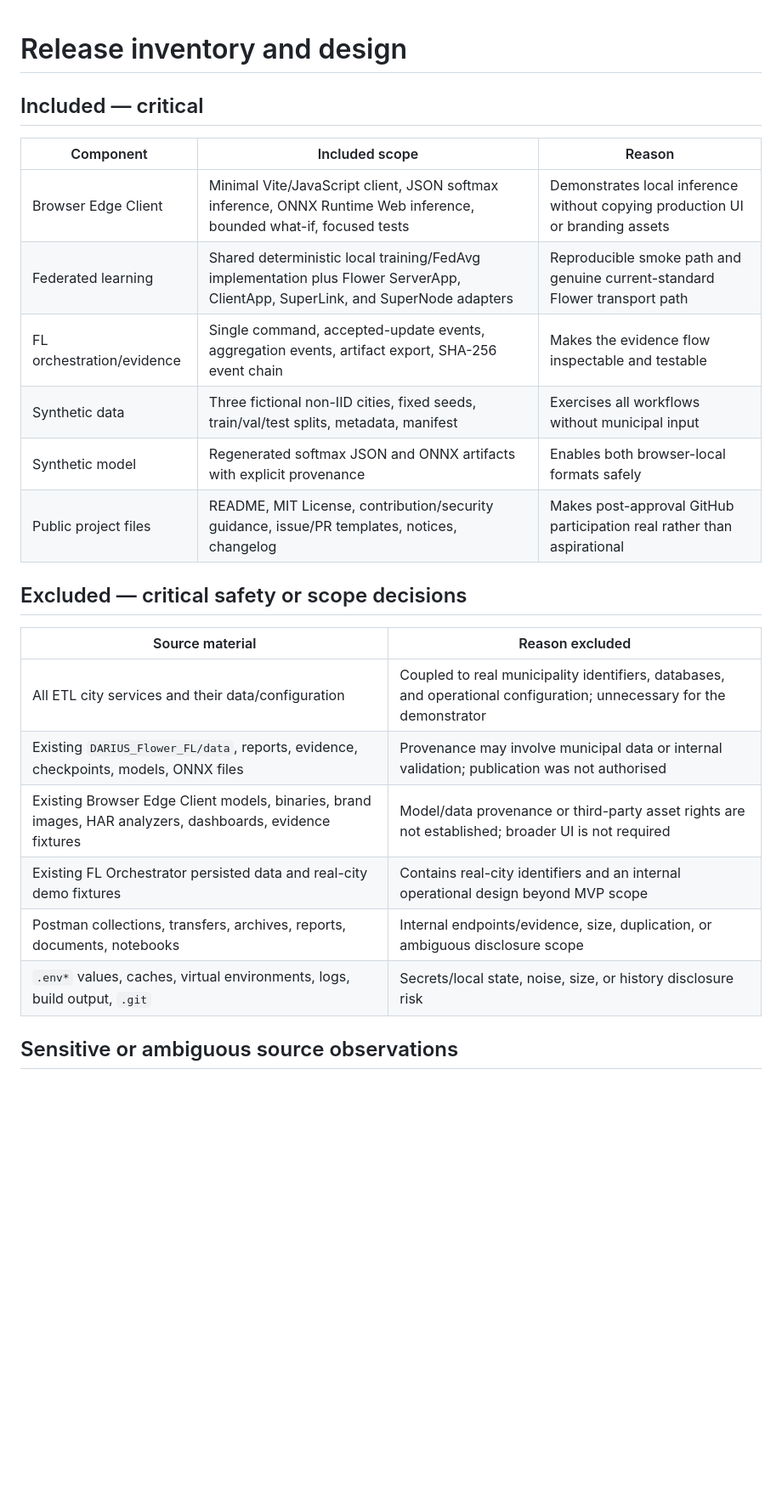
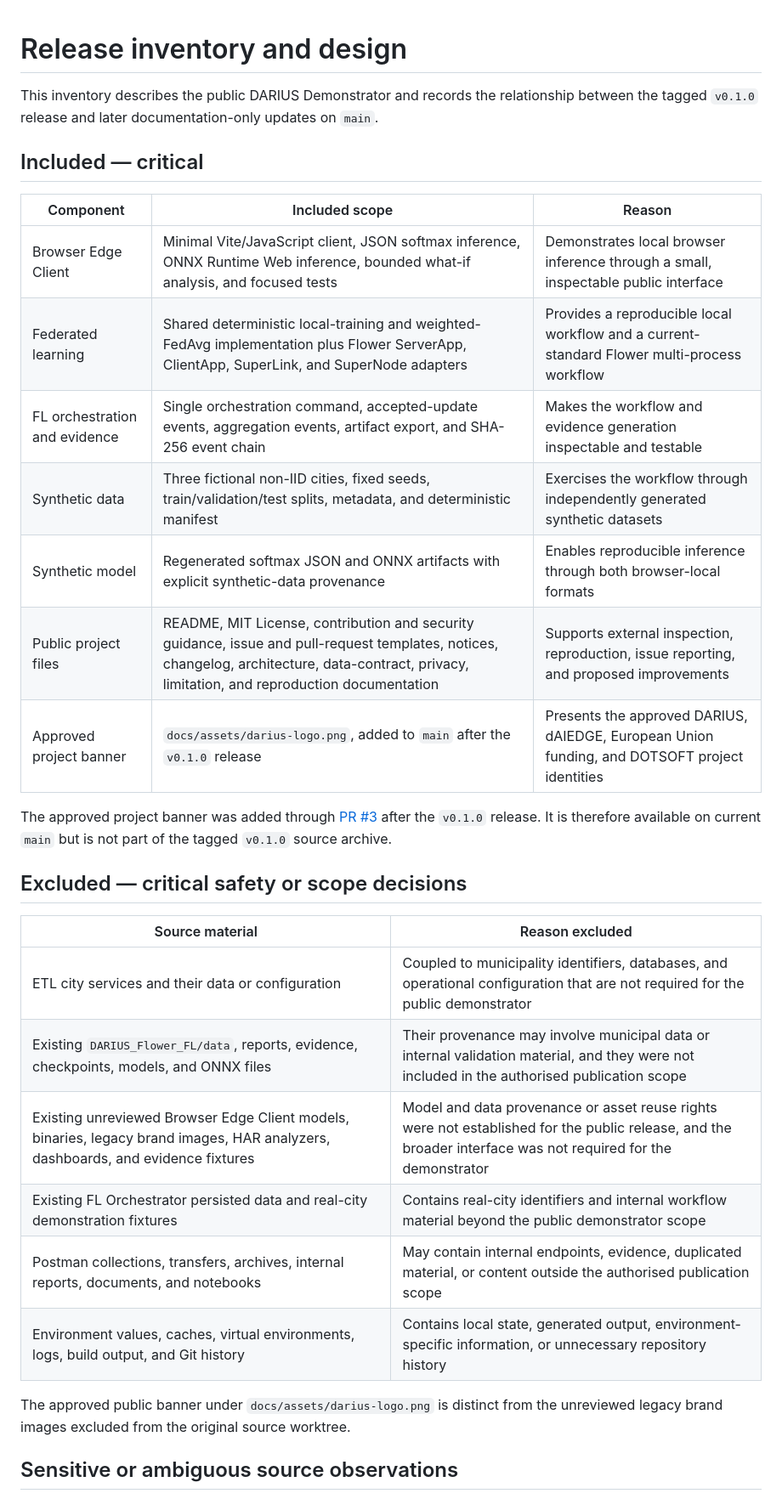
Before and after one commit to DOTSOFT-SA/darius-demonstrator, a Markdown page: docs/release-inventory.md, the part around one of its changes. Shown at 85% size. GitHub-like rendering; blank space fills up the shorter version.

```diff
--- a/docs/release-inventory.md
+++ b/docs/release-inventory.md
@@ -1,26 +1,39 @@
 # Release inventory and design
+
+This inventory describes the public DARIUS Demonstrator and records the
+relationship between the tagged `v0.1.0` release and later documentation-only
+updates on `main`.
 
 ## Included — critical
 
 | Component | Included scope | Reason |
 |---|---|---|
-| Browser Edge Client | Minimal Vite/JavaScript client, JSON softmax inference, ONNX Runtime Web inference, bounded what-if, focused tests | Demonstrates local inference without copying production UI or branding assets |
-| Federated learning | Shared deterministic local training/FedAvg implementation plus Flower ServerApp, ClientApp, SuperLink, and SuperNode adapters | Reproducible smoke path and genuine current-standard Flower transport path |
-| FL orchestration/evidence | Single command, accepted-update events, aggregation events, artifact export, SHA-256 event chain | Makes the evidence flow inspectable and testable |
-| Synthetic data | Three fictional non-IID cities, fixed seeds, train/val/test splits, metadata, manifest | Exercises all workflows without municipal input |
-| Synthetic model | Regenerated softmax JSON and ONNX artifacts with explicit provenance | Enables both browser-local formats safely |
-| Public project files | README, MIT License, contribution/security guidance, issue/PR templates, notices, changelog | Makes post-approval GitHub participation real rather than aspirational |
+| Browser Edge Client | Minimal Vite/JavaScript client, JSON softmax inference, ONNX Runtime Web inference, bounded what-if analysis, and focused tests | Demonstrates local browser inference through a small, inspectable public interface |
+| Federated learning | Shared deterministic local-training and weighted-FedAvg implementation plus Flower ServerApp, ClientApp, SuperLink, and SuperNode adapters | Provides a reproducible local workflow and a current-standard Flower multi-process workflow |
+| FL orchestration and evidence | Single orchestration command, accepted-update events, aggregation events, artifact export, and SHA-256 event chain | Makes the workflow and evidence generation inspectable and testable |
+| Synthetic data | Three fictional non-IID cities, fixed seeds, train/validation/test splits, metadata, and deterministic manifest | Exercises the workflow through independently generated synthetic datasets |
+| Synthetic model | Regenerated softmax JSON and ONNX artifacts with explicit synthetic-data provenance | Enables reproducible inference through both browser-local formats |
+| Public project files | README, MIT License, contribution and security guidance, issue and pull-request templates, notices, changelog, architecture, data-contract, privacy, limitation, and reproduction documentation | Supports external inspection, reproduction, issue reporting, and proposed improvements |
+| Approved project banner | `docs/assets/darius-logo.png`, added to `main` after the `v0.1.0` release | Presents the approved DARIUS, dAIEDGE, European Union funding, and DOTSOFT project identities |
+
+The approved project banner was added through
+[PR #3](https://github.com/DOTSOFT-SA/darius-demonstrator/pull/3) after the
+`v0.1.0` release. It is therefore available on current `main` but is not part of
+the tagged `v0.1.0` source archive.
 
 ## Excluded — critical safety or scope decisions
 
 | Source material | Reason excluded |
 |---|---|
-| All ETL city services and their data/configuration | Coupled to real municipality identifiers, databases, and operational configuration; unnecessary for the demonstrator |
-| Existing `DARIUS_Flower_FL/data`, reports, evidence, checkpoints, models, ONNX files | Provenance may involve municipal data or internal validation; publication was not authorised |
-| Existing Browser Edge Client models, binaries, brand images, HAR analyzers, dashboards, evidence fixtures | Model/data provenance or third-party asset rights are not established; broader UI is not required |
-| Existing FL Orchestrator persisted data and real-city demo fixtures | Contains real-city identifiers and an internal operational design beyond MVP scope |
-| Postman collections, transfers, archives, reports, documents, notebooks | Internal endpoints/evidence, size, duplication, or ambiguous disclosure scope |
-| `.env*` values, caches, virtual environments, logs, build output, `.git` | Secrets/local state, noise, size, or history disclosure risk |
+| ETL city services and their data or configuration | Coupled to municipality identifiers, databases, and operational configuration that are not required for the public demonstrator |
+| Existing `DARIUS_Flower_FL/data`, reports, evidence, checkpoints, models, and ONNX files | Their provenance may involve municipal data or internal validation material, and they were not included in the authorised publication scope |
+| Existing unreviewed Browser Edge Client models, binaries, legacy brand images, HAR analyzers, dashboards, and evidence fixtures | Model and data provenance or asset reuse rights were not established for the public release, and the broader interface was not required for the demonstrator |
+| Existing FL Orchestrator persisted data and real-city demonstration fixtures | Contains real-city identifiers and internal workflow material beyond the public demonstrator scope |
+| Postman collections, transfers, archives, internal reports, documents, and notebooks | May contain internal endpoints, evidence, duplicated material, or content outside the authorised publication scope |
+| Environment values, caches, virtual environments, logs, build output, and Git history | Contains local state, generated output, environment-specific information, or unnecessary repository history |
+
+The approved public banner under `docs/assets/darius-logo.png` is distinct from
+the unreviewed legacy brand images excluded from the original source worktree.
 
 ## Sensitive or ambiguous source observations
 
```
Also changed, not shown: other parts of docs/release-inventory.md (+31 -21 lines).
